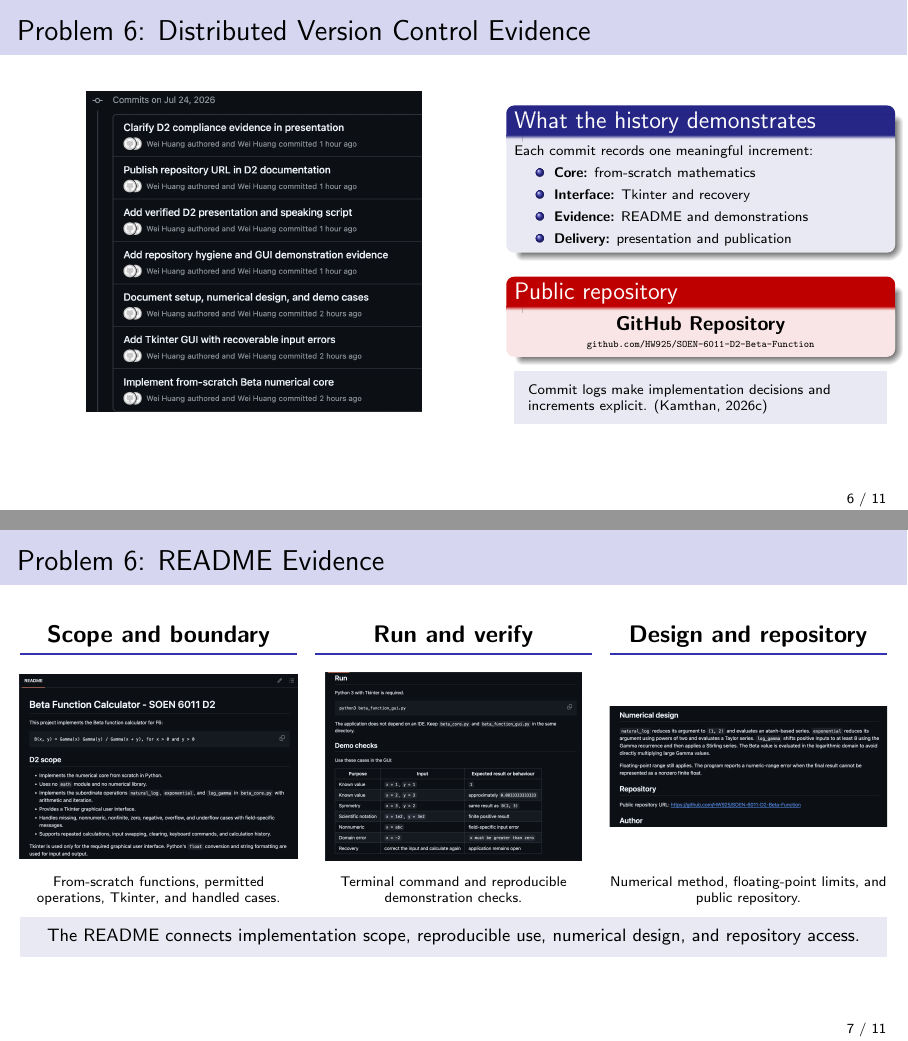
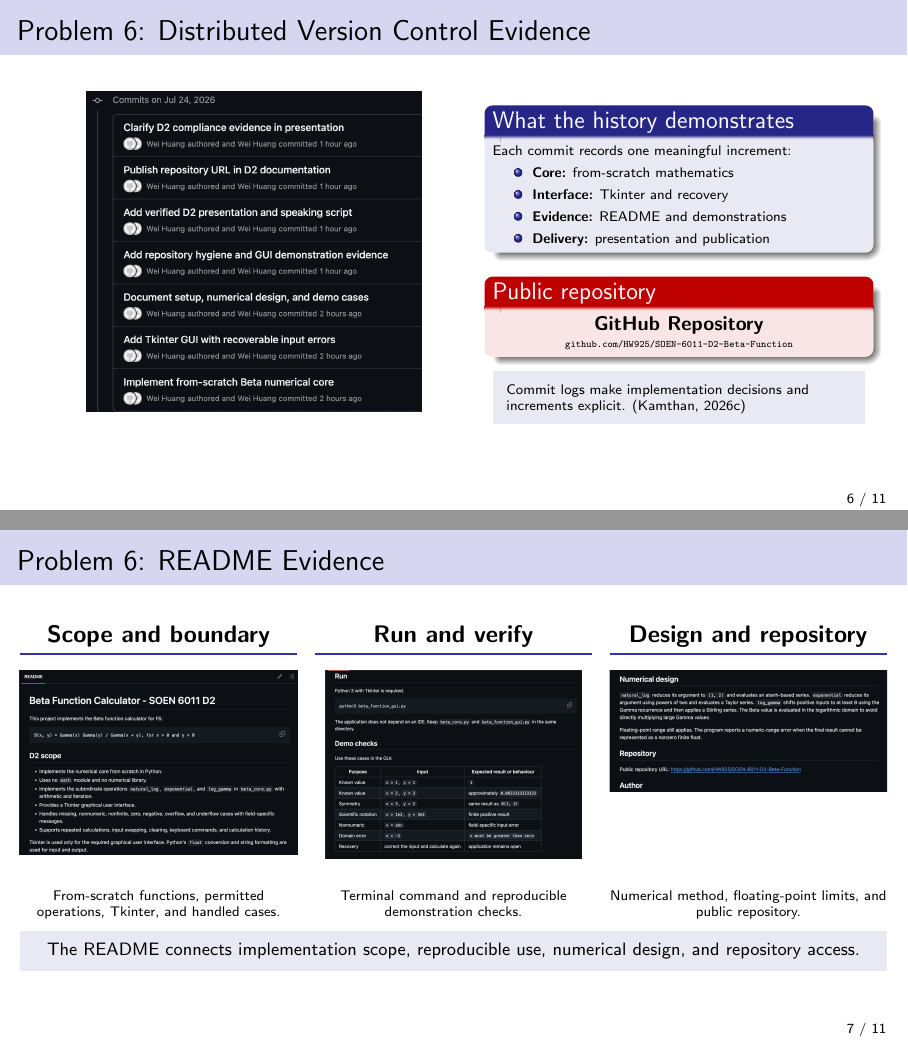
Before and after one commit to HW925/SOEN-6011-D2-Beta-Function, LaTeX slides (SOEN_6011_D2.tex): pages 6 and 7 of 11, joined at a grey line. Compiled offline with pdfLaTeX.

Commit message:
Align evidence slides and references

```diff
--- a/SOEN_6011_D2.tex
+++ b/SOEN_6011_D2.tex
@@ -236,17 +238,20 @@
         Commit logs make implementation decisions and increments explicit.
         \smallcite{Kamthan, 2026c}
       \end{beamercolorbox}
+    \end{minipage}
   \end{columns}
 \end{frame}
 
-\begin{frame}[t]{Problem 6: README Evidence}
+\begin{frame}[t]
+  \frametitle{Problem 6: README Evidence}
   \vspace{0.45em}
   \begin{columns}[T,onlytextwidth]
     \column{0.32\linewidth}
     \centering
     \textbf{\large Scope and boundary}\\[-0.15em]
     {\color{structure.fg}\rule{\linewidth}{1.2pt}}
-    \begin{minipage}[c][3.85cm][c]{\linewidth}
+    \begin{minipage}[t][3.85cm][t]{\linewidth}
+      \vspace{0pt}
       \centering
       \includegraphics[width=\linewidth]{assets/readme_scope.png}
     \end{minipage}
@@ -257,7 +262,8 @@
     \centering
     \textbf{\large Run and verify}\\[-0.15em]
     {\color{structure.fg}\rule{\linewidth}{1.2pt}}
-    \begin{minipage}[c][3.85cm][c]{\linewidth}
+    \begin{minipage}[t][3.85cm][t]{\linewidth}
+      \vspace{0pt}
       \centering
       \includegraphics[width=0.92\linewidth]{assets/readme_run_demo.png}
     \end{minipage}
```
Also changed, not shown: SOEN_6011_D2.pdf, SOEN_6011_D2.tex (8 more changed lines). Lines whose indentation alone changed are shown as unchanged.
